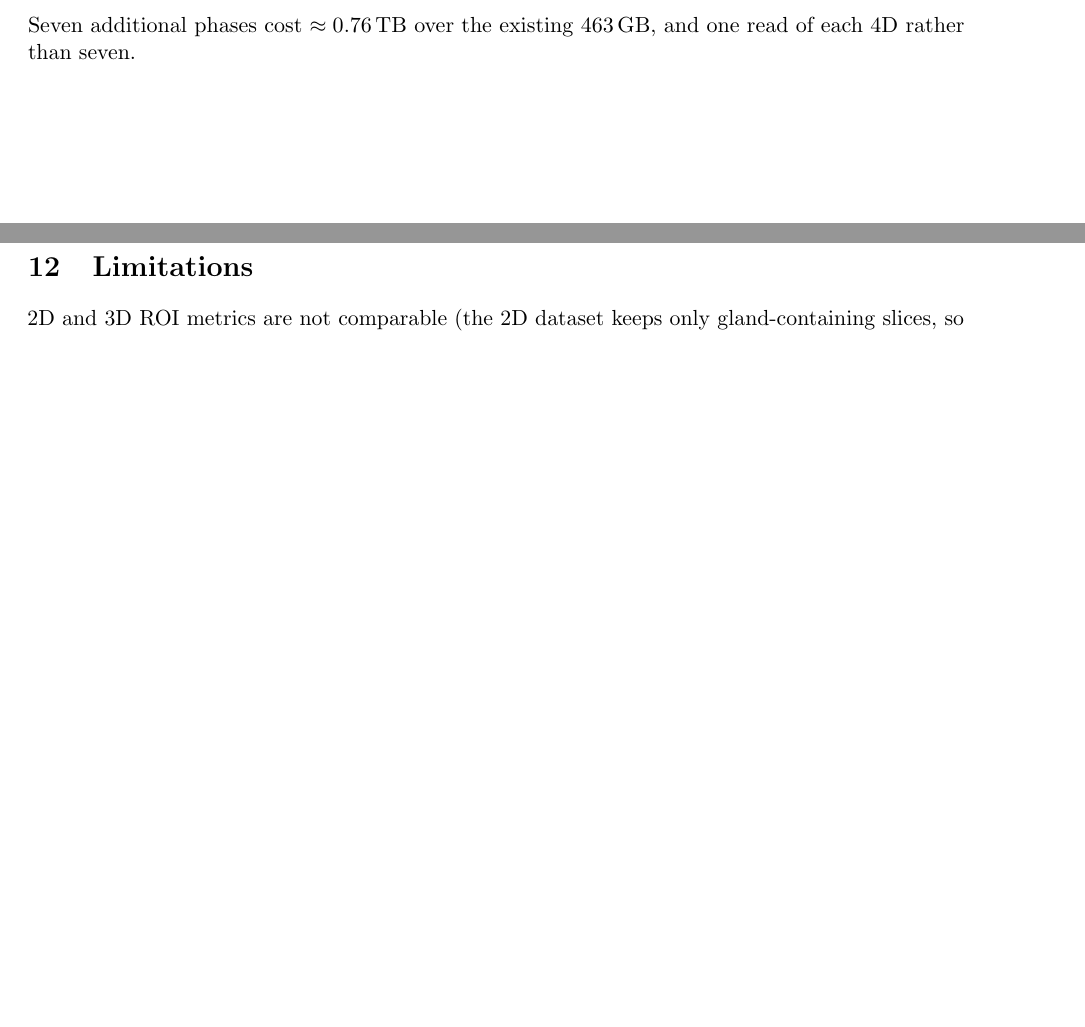
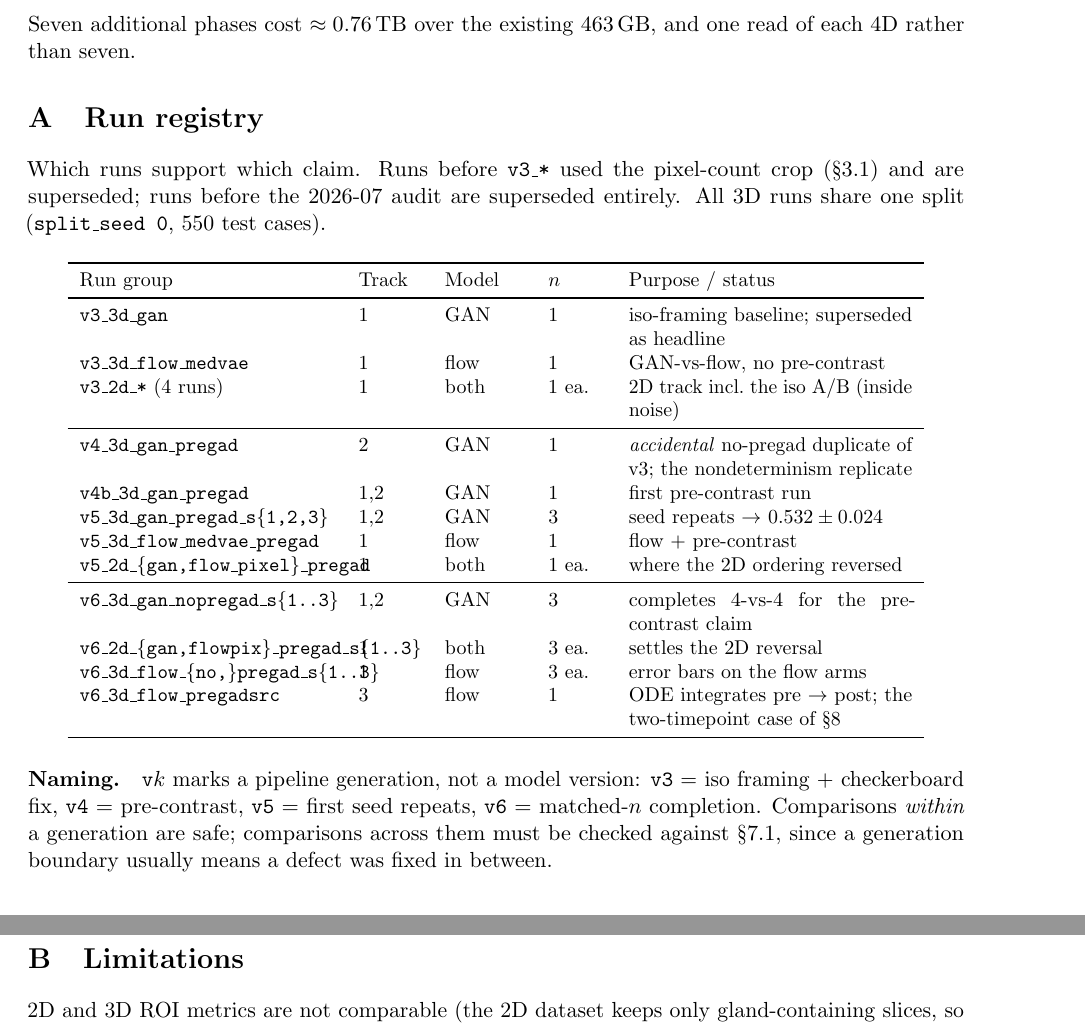
Before and after one commit to kaushikmadapati7/synthetic-dce-tier-1, a LaTeX paper (REPORT.tex): two parts of pages 12 and 13 of 13 before the commit and two parts of pages 13 and 14 of 14 after it, joined at a grey line, cut so that both start at the same text, the shorter picture padded with empty space. Compiled offline with pdfLaTeX.

Commit message:
organize results by track, add a run registry appendix
The report was structured by pipeline stage (data -> preprocessing -> models ->
metrics -> results), which was right for one track and six runs. With three tracks
and ~45 runs it stopped answering the question people actually have, which is
"which runs support which claim" -- the same question that came up trying to
identify the most recent batch from a directory listing.

Sections 2-5 stay shared and are now labelled as deliberately so: the cohort,
preprocessing, objective and metrics are common to every experiment, and
duplicating them per track would let the copies drift -- exactly the failure that
splitting METHODS.md from RESULTS.md produced.

Results are now tagged by the claim they support:
  6.1  Track 1  single-phase synthesis: model comparison
  6.2  Track 2  identifiability: what the model has actually learned
  6.3  Tracks 1+2  pre-contrast conditioning
Track 3 has no results yet; its readiness stays in section 8.

Appendix A maps every run group to track, model, n, and purpose, and records the
naming convention: vk marks a PIPELINE GENERATION, not a model version (v3 = iso
framing + checkerboard fix, v4 = pre-contrast, v5 = first seed repeats, v6 =
matched-n completion). Comparisons within a generation are safe; comparisons
across one need checking against section 7.1, because a generation boundary
usually means a defect was fixed in between.

Co-Authored-By: Claude Opus 5 (1M context) <noreply@anthropic.com>

```diff
--- a/REPORT.tex
+++ b/REPORT.tex
@@ -689,6 +696,43 @@ sparse across the plateau, since that is where curve types separate:
 Seven additional phases cost $\approx0.76$\,TB over the existing 463\,GB, and one read of
 each 4D rather than seven.
 
+\appendix
+\section{Run registry}
+
+Which runs support which claim. Runs before \texttt{v3\_*} used the pixel-count crop
+(\S3.1) and are superseded; runs before the 2026-07 audit are superseded entirely.
+All 3D runs share one split (\texttt{split\_seed 0}, 550 test cases).
+
+\begin{center}
+\small
+\begin{tabular}{p{4.5cm}p{1.1cm}p{1.4cm}p{1.0cm}p{5.0cm}}
+\toprule
+Run group & Track & Model & $n$ & Purpose / status \\
+\midrule
+\texttt{v3\_3d\_gan} & 1 & GAN & 1 & iso-framing baseline; superseded as headline \\
+\texttt{v3\_3d\_flow\_medvae} & 1 & flow & 1 & GAN-vs-flow, no pre-contrast \\
+\texttt{v3\_2d\_*} (4 runs) & 1 & both & 1 ea. & 2D track incl.\ the iso A/B (inside noise) \\
+\midrule
+\texttt{v4\_3d\_gan\_pregad} & 2 & GAN & 1 & \emph{accidental} no-pregad duplicate of v3; the nondeterminism replicate \\
+\texttt{v4b\_3d\_gan\_pregad} & 1,2 & GAN & 1 & first pre-contrast run \\
+\texttt{v5\_3d\_gan\_pregad\_s\{1,2,3\}} & 1,2 & GAN & 3 & seed repeats $\to$ $0.532\pm0.024$ \\
+\texttt{v5\_3d\_flow\_medvae\_pregad} & 1 & flow & 1 & flow $+$ pre-contrast \\
+\texttt{v5\_2d\_\{gan,flow\_pixel\}\_pregad} & 1 & both & 1 ea. & where the 2D ordering reversed \\
+\midrule
+\texttt{v6\_3d\_gan\_nopregad\_s\{1..3\}} & 1,2 & GAN & 3 & completes 4-vs-4 for the pre-contrast claim \\
+\texttt{v6\_2d\_\{gan,flowpix\}\_pregad\_s\{1..3\}} & 1 & both & 3 ea. & settles the 2D reversal \\
+\texttt{v6\_3d\_flow\_\{no,\}pregad\_s\{1..3\}} & 1 & flow & 3 ea. & error bars on the flow arms \\
+\texttt{v6\_3d\_flow\_pregadsrc} & 3 & flow & 1 & ODE integrates pre $\to$ post; the two-timepoint case of \S8 \\
+\bottomrule
+\end{tabular}
+\end{center}
+
+\paragraph{Naming.} \texttt{v}$k$ marks a pipeline generation, not a model version:
+\texttt{v3} = iso framing $+$ checkerboard fix, \texttt{v4} = pre-contrast, \texttt{v5} =
+first seed repeats, \texttt{v6} = matched-$n$ completion. Comparisons \emph{within} a
+generation are safe; comparisons across them must be checked against \S7.1, since a
+generation boundary usually means a defect was fixed in between.
+
 \section{Limitations}
 
 2D and 3D ROI metrics are not comparable (the 2D dataset keeps only gland-containing slices,
```
Also changed, not shown: REPORT.pdf, REPORT.tex (13 more changed lines).
